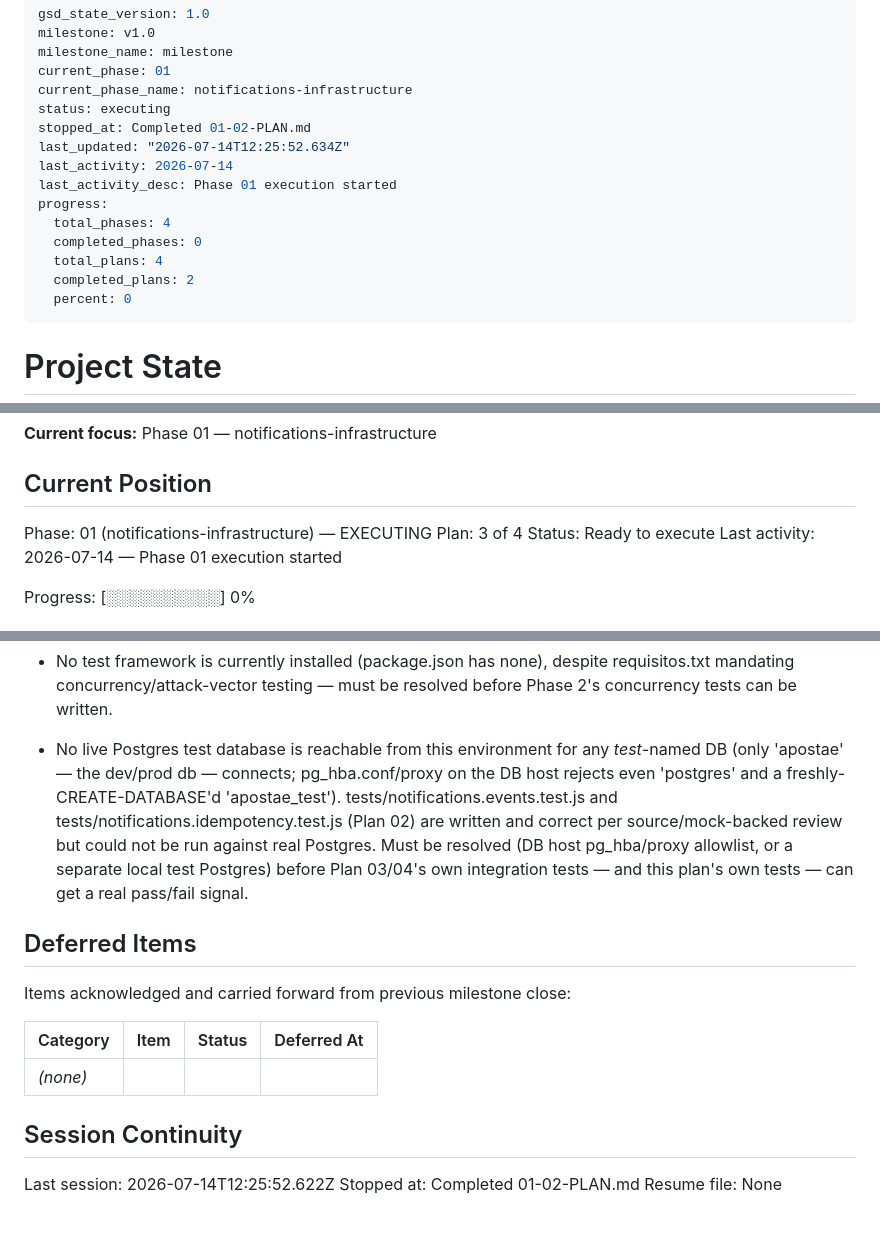
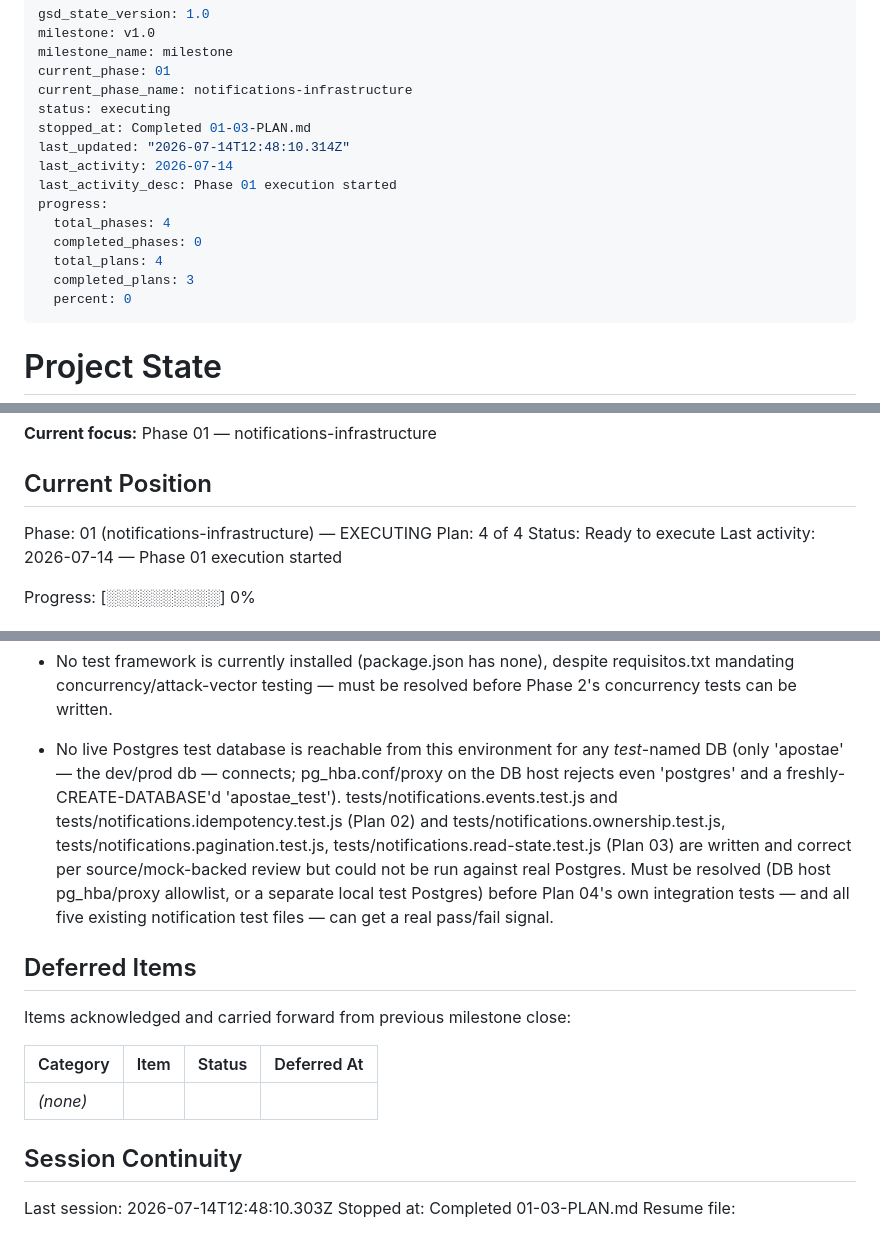
Before and after one commit to giaosoissomsm/apostae, a Markdown page: .planning/STATE.md, 3 parts joined by grey strips. GitHub-like rendering.

Commit message:
docs(01-03): complete notifications API plan

```diff
--- a/.planning/STATE.md
+++ b/.planning/STATE.md
@@ -5,15 +5,15 @@ milestone_name: milestone
 current_phase: 01
 current_phase_name: notifications-infrastructure
 status: executing
-stopped_at: Completed 01-02-PLAN.md
-last_updated: "2026-07-14T12:25:52.634Z"
+stopped_at: Completed 01-03-PLAN.md
+last_updated: "2026-07-14T12:48:10.314Z"
 last_activity: 2026-07-14
 last_activity_desc: Phase 01 execution started
 progress:
   total_phases: 4
   completed_phases: 0
   total_plans: 4
-  completed_plans: 2
+  completed_plans: 3
   percent: 0
 ---
 
@@ -32,7 +32,7 @@ transactions, even under concurrent access.
 ## Current Position
 
 Phase: 01 (notifications-infrastructure) — EXECUTING
-Plan: 3 of 4
+Plan: 4 of 4
 Status: Ready to execute
 Last activity: 2026-07-14 — Phase 01 execution started
 
@@ -103,7 +105,7 @@ None yet.
   mandating concurrency/attack-vector testing — must be resolved before Phase 2's concurrency
   tests can be written.
 
-- No live Postgres test database is reachable from this environment for any *test*-named DB (only 'apostae' — the dev/prod db — connects; pg_hba.conf/proxy on the DB host rejects even 'postgres' and a freshly-CREATE-DATABASE'd 'apostae_test'). tests/notifications.events.test.js and tests/notifications.idempotency.test.js (Plan 02) are written and correct per source/mock-backed review but could not be run against real Postgres. Must be resolved (DB host pg_hba/proxy allowlist, or a separate local test Postgres) before Plan 03/04's own integration tests — and this plan's own tests — can get a real pass/fail signal.
+- No live Postgres test database is reachable from this environment for any *test*-named DB (only 'apostae' — the dev/prod db — connects; pg_hba.conf/proxy on the DB host rejects even 'postgres' and a freshly-CREATE-DATABASE'd 'apostae_test'). tests/notifications.events.test.js and tests/notifications.idempotency.test.js (Plan 02) and tests/notifications.ownership.test.js, tests/notifications.pagination.test.js, tests/notifications.read-state.test.js (Plan 03) are written and correct per source/mock-backed review but could not be run against real Postgres. Must be resolved (DB host pg_hba/proxy allowlist, or a separate local test Postgres) before Plan 04's own integration tests — and all five existing notification test files — can get a real pass/fail signal.
 
 ## Deferred Items
 
@@ -115,7 +117,7 @@ Items acknowledged and carried forward from previous milestone close:
 
 ## Session Continuity
 
-Last session: 2026-07-14T12:25:52.622Z
-Stopped at: Completed 01-02-PLAN.md
-Resume file: None
+Last session: 2026-07-14T12:48:10.303Z
+Stopped at: Completed 01-03-PLAN.md
+Resume file:
 </content>
```
Also changed, not shown: other parts of .planning/STATE.md (+2 -0 lines), .planning/REQUIREMENTS.md (+4 -4 lines), .planning/ROADMAP.md (+3 -3 lines).
